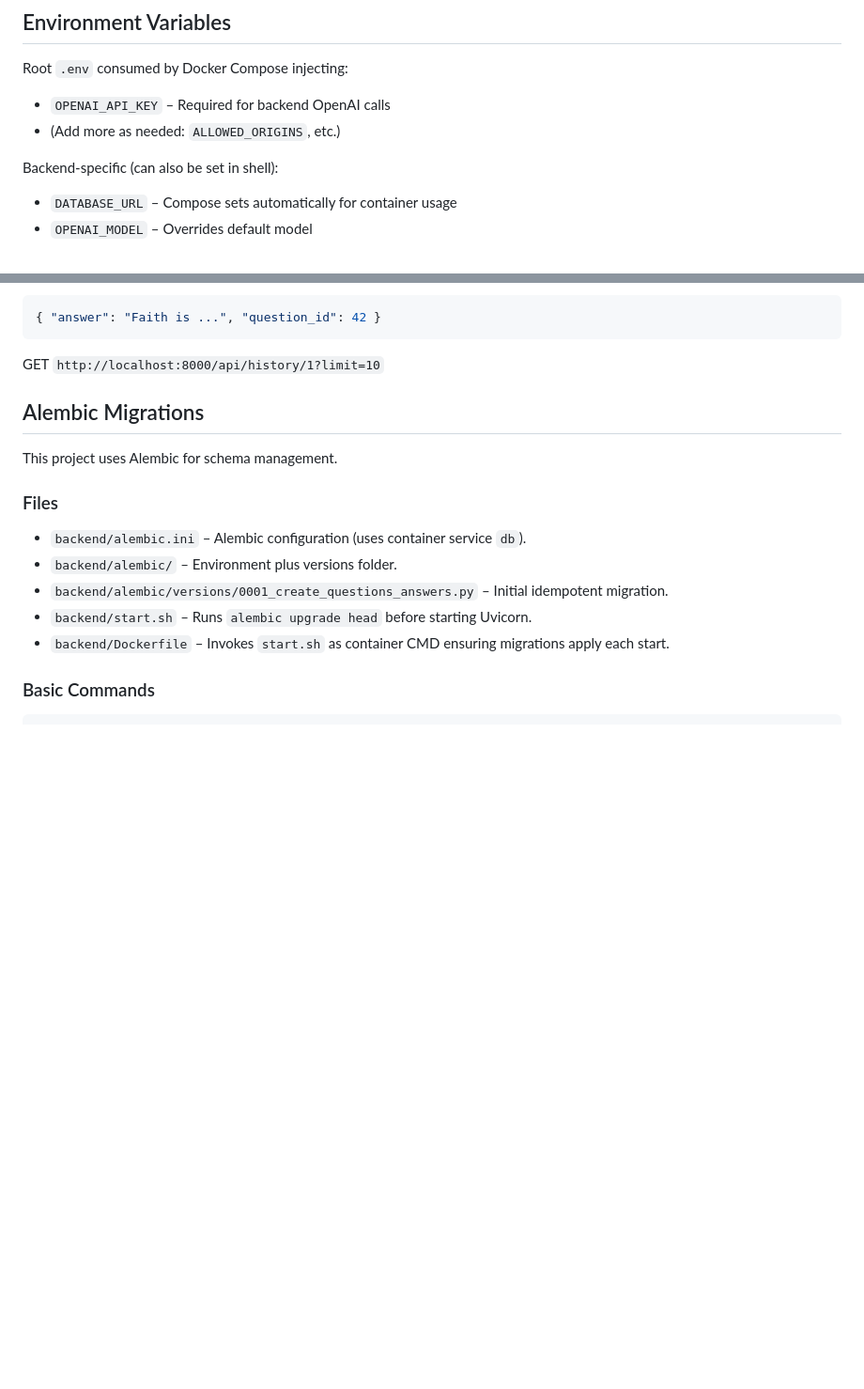
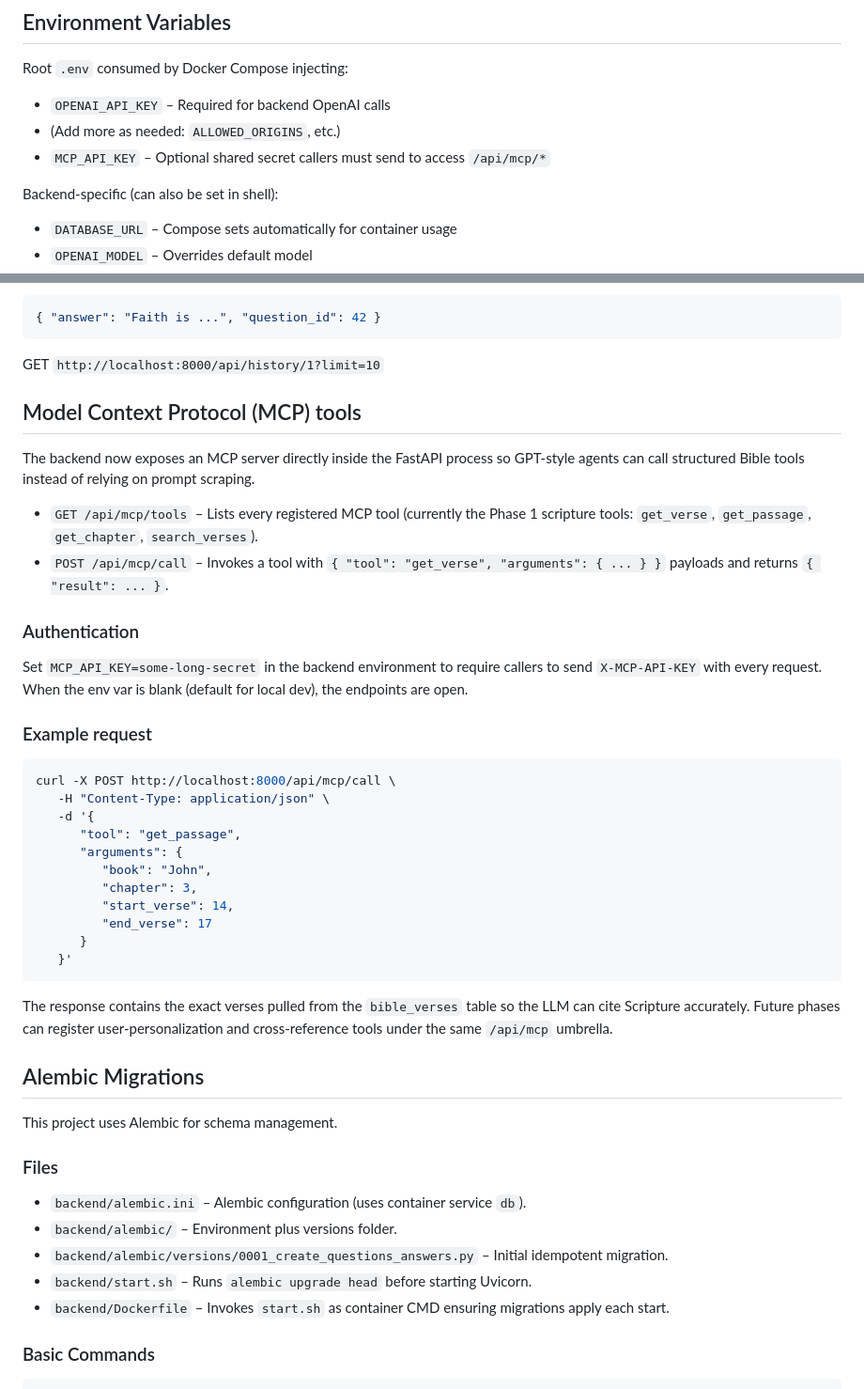
Before and after one commit to tseitzin/bible_qa_app, a Markdown page: README.md, 2 parts joined by grey strips. Shown: that part at 94% size. GitHub-like rendering; blank space fills up the shorter version.

````diff
--- a/README.md
+++ b/README.md
@@ -157,6 +157,7 @@ Root `.env` consumed by Docker Compose injecting:
 
 - `OPENAI_API_KEY` – Required for backend OpenAI calls
 - (Add more as needed: `ALLOWED_ORIGINS`, etc.)
+- `MCP_API_KEY` – Optional shared secret callers must send to access `/api/mcp/*`
 
 Backend-specific (can also be set in shell):
 
@@ -194,6 +195,35 @@ Response:
 ```
 
 GET `http://localhost:8000/api/history/1?limit=10`
+
+## Model Context Protocol (MCP) tools
+
+The backend now exposes an MCP server directly inside the FastAPI process so GPT-style agents can call structured Bible tools instead of relying on prompt scraping.
+
+- `GET /api/mcp/tools` – Lists every registered MCP tool (currently the Phase&nbsp;1 scripture tools: `get_verse`, `get_passage`, `get_chapter`, `search_verses`).
+- `POST /api/mcp/call` – Invokes a tool with `{ "tool": "get_verse", "arguments": { ... } }` payloads and returns `{ "result": ... }`.
+
+### Authentication
+
+Set `MCP_API_KEY=some-long-secret` in the backend environment to require callers to send `X-MCP-API-KEY` with every request. When the env var is blank (default for local dev), the endpoints are open.
+
+### Example request
+
+```bash
+curl -X POST http://localhost:8000/api/mcp/call \
+   -H "Content-Type: application/json" \
+   -d '{
+      "tool": "get_passage",
+      "arguments": {
+         "book": "John",
+         "chapter": 3,
+         "start_verse": 14,
+         "end_verse": 17
+      }
+   }'
+```
+
+The response contains the exact verses pulled from the `bible_verses` table so the LLM can cite Scripture accurately. Future phases can register user-personalization and cross-reference tools under the same `/api/mcp` umbrella.
 
 ## Alembic Migrations
 
````
